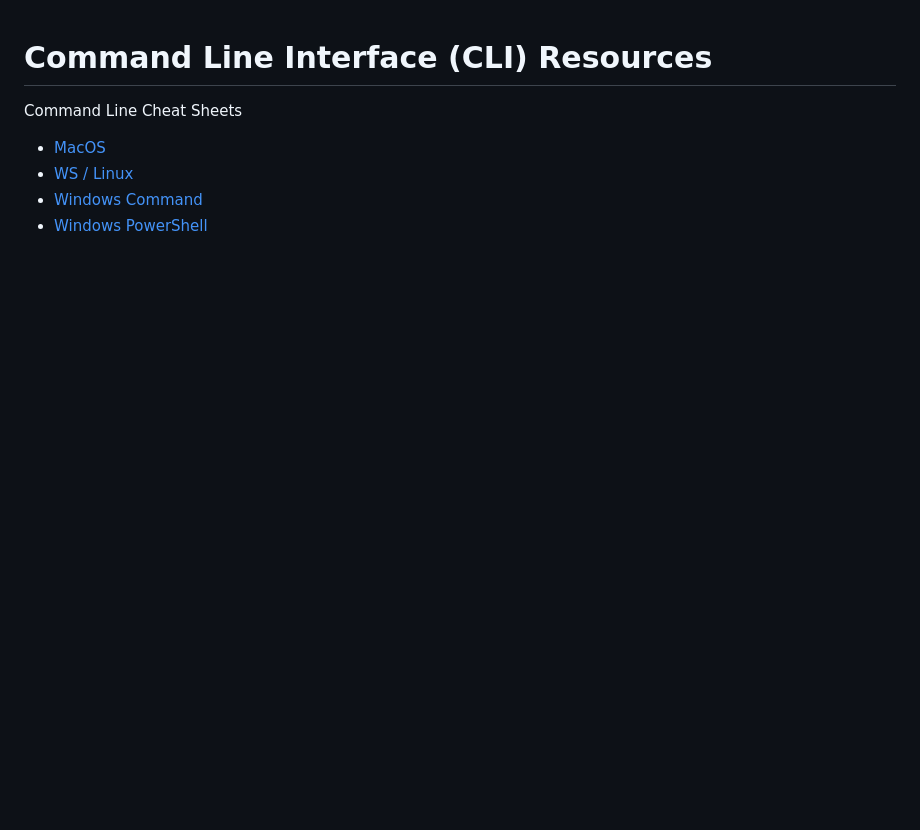
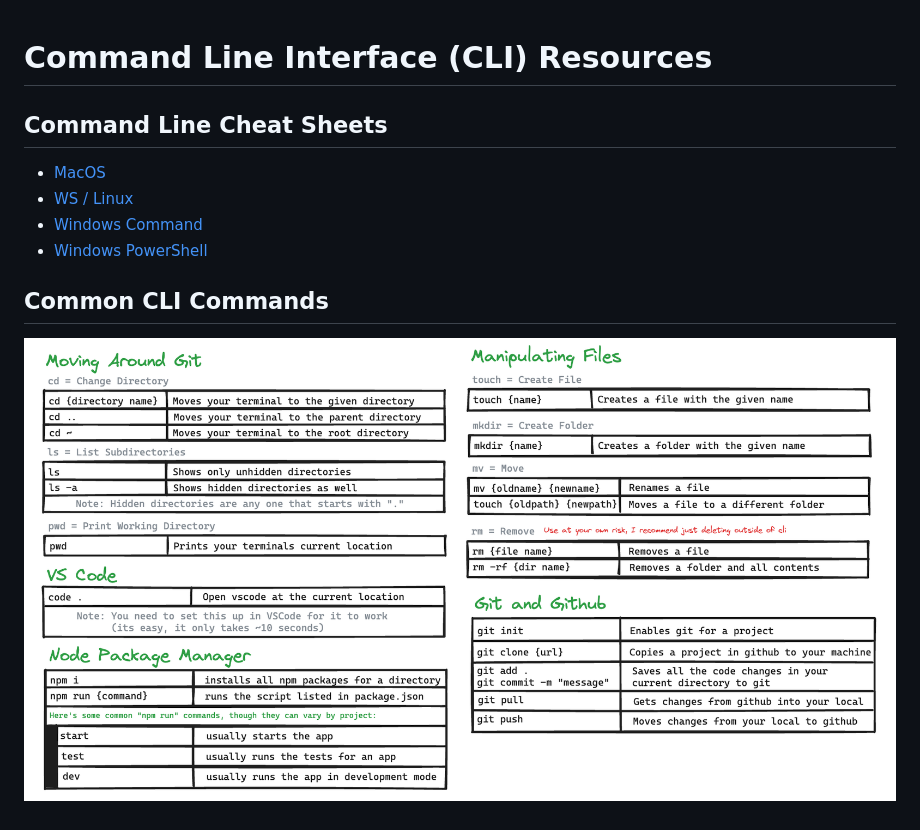
Before and after one commit to jackielev94/personal-site-demo, a Markdown page: SlidesAndResources/03-CLI.md, the part around the change. Rendered like a GitHub page; pictures changed too: img/cli_commands.png (added); blank space fills up the shorter version.

```diff
--- a/SlidesAndResources/03-CLI.md
+++ b/SlidesAndResources/03-CLI.md
@@ -1,7 +1,11 @@
 # Command Line Interface (CLI) Resources
 
-Command Line Cheat Sheets
+## Command Line Cheat Sheets
 * [MacOS](https://github.com/0nn0/terminal-mac-cheatsheet#english-version)
 * [WS / Linux](https://cheatography.com/davechild/cheat-sheets/linux-command-line/)
 * [Windows Command](https://serverspace.us/support/help/windows-cmd-commands-cheat-sheet/)
 * [Windows PowerShell](https://www.comparitech.com/net-admin/powershell-cheat-sheet/)
+
+## Common CLI Commands
+
+![cli commands](../img/cli_commands.png)
```
Also changed, not shown: README.md (+1 -1 lines).
